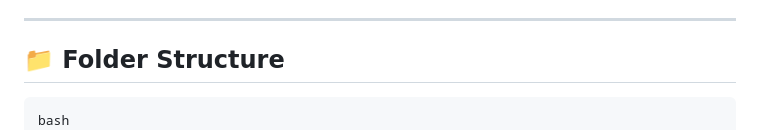
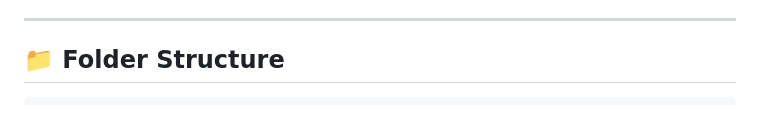
Before and after one commit to jijinjebanesh/attendzone, a Markdown page: README.md, the part around the change. Drawn GitHub-style.

````diff
--- a/README.md
+++ b/README.md
@@ -49,7 +49,6 @@ A Flutter-based professional attendance system that uses **face recognition**, *
 
 ## 📁 Folder Structure
 ```
-bash
 ├── main.dart
 ├── routes.dart
 ├── helper_functions.dart
````
